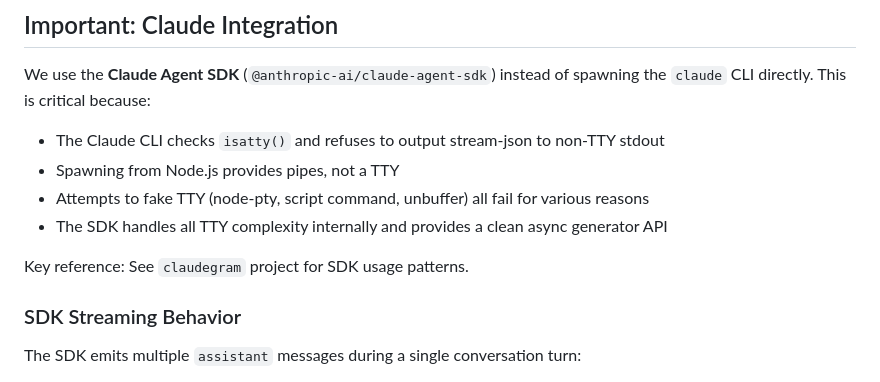
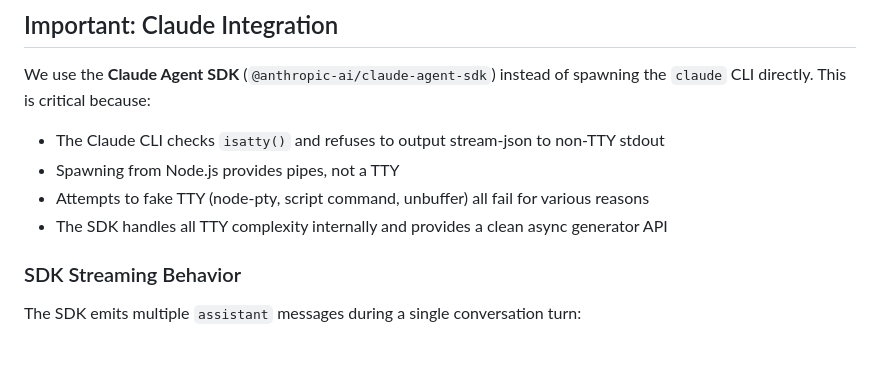
Before and after one commit to ignacioreyna/omni-bot, a Markdown page: CLAUDE.md, the part around the change. Drawn GitHub-style; blank space fills up the shorter version.

```diff
--- a/CLAUDE.md
+++ b/CLAUDE.md
@@ -108,8 +108,6 @@ We use the **Claude Agent SDK** (`@anthropic-ai/claude-agent-sdk`) instead of sp
 - Spawning from Node.js provides pipes, not a TTY
 - Attempts to fake TTY (node-pty, script command, unbuffer) all fail for various reasons
 - The SDK handles all TTY complexity internally and provides a clean async generator API
-
-Key reference: See `claudegram` project for SDK usage patterns.
 
 ### SDK Streaming Behavior
 
```
